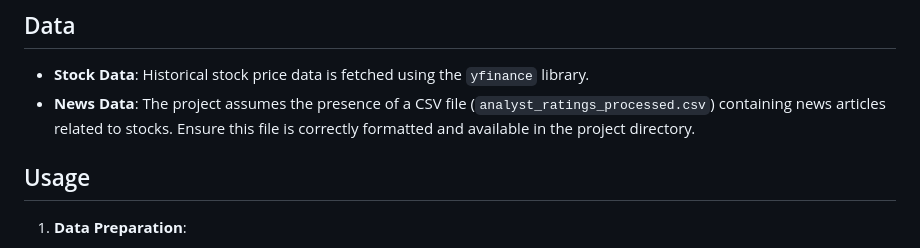
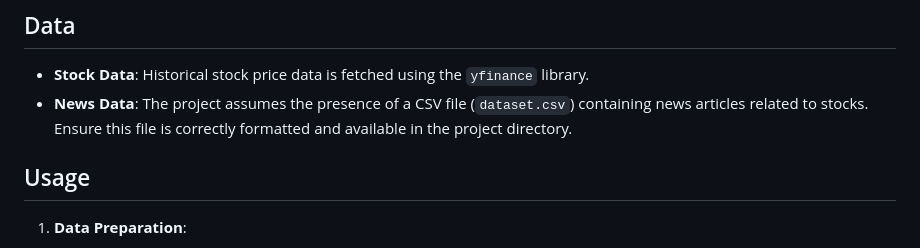
Before and after one commit to bk790/Stock-price-prediction-with-sentiments, a Markdown page: README.md, the part around the change. Drawn GitHub-style.

```diff
--- a/README.md
+++ b/README.md
@@ -36,7 +36,7 @@ pip install numpy pandas tqdm matplotlib tensorflow torch yfinance holidays scik
 ## Data
 
 - **Stock Data**: Historical stock price data is fetched using the `yfinance` library.
-- **News Data**: The project assumes the presence of a CSV file (`analyst_ratings_processed.csv`) containing news articles related to stocks. Ensure this file is correctly formatted and available in the project directory.
+- **News Data**: The project assumes the presence of a CSV file (`dataset.csv`) containing news articles related to stocks. Ensure this file is correctly formatted and available in the project directory.
 
 ## Usage
 
```
